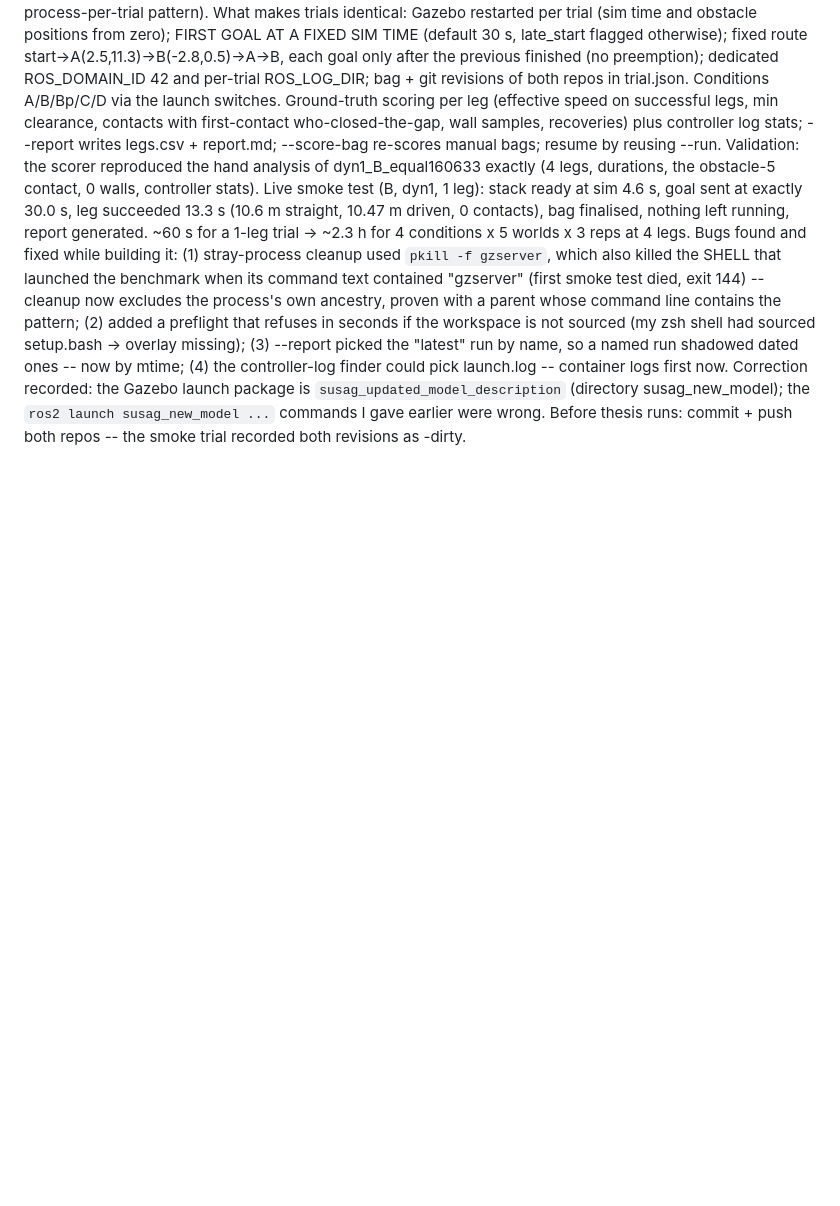
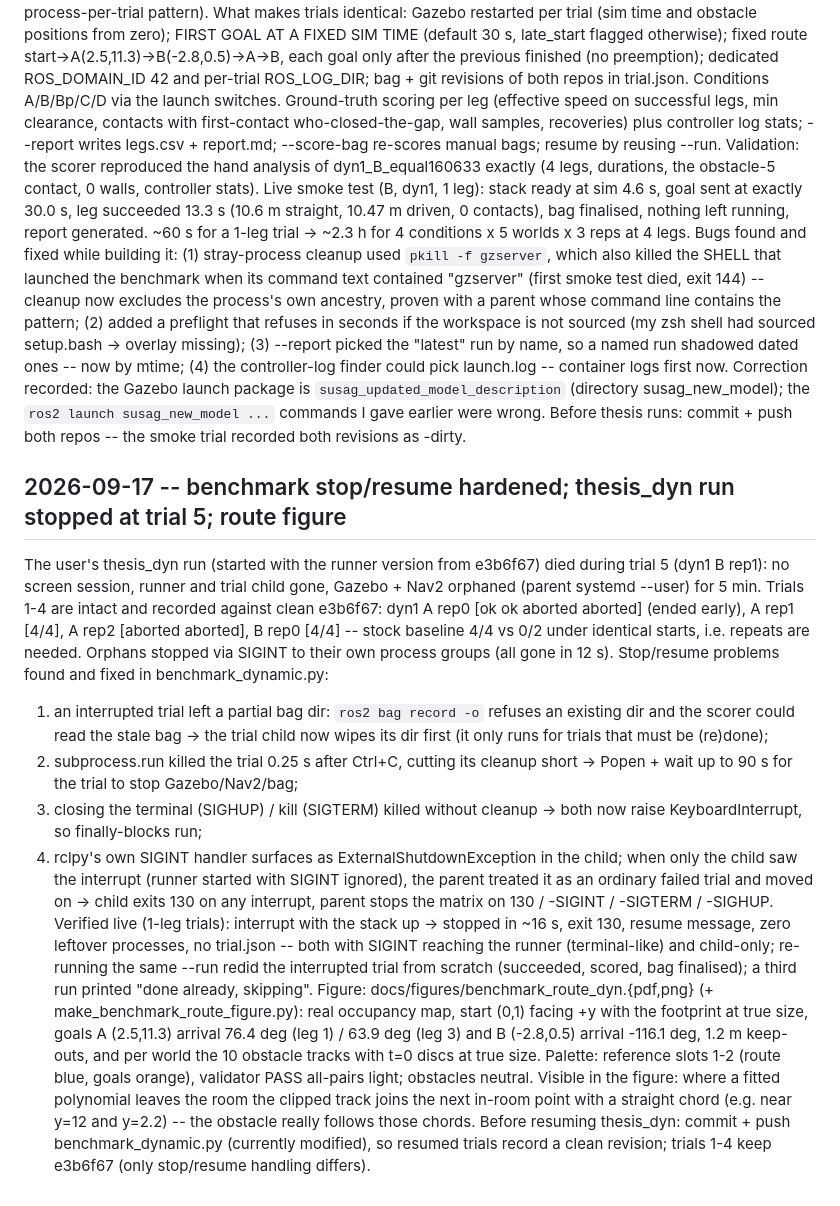
Before and after one commit to SaranSundar08/amoeba_sanbox, a Markdown page: docs/PROJECT_STATUS.md, the part around the change. Rendered like a GitHub page; blank space fills up the shorter version.

Commit message:
Sept 17: benchmark stop/resume hardened and verified (partial-dir wipe, clean shutdown on INT/TERM/HUP, child->parent 130); thesis_dyn stopped at trial 5; route figure
Co-Authored-By: Claude Opus 5 <noreply@anthropic.com>
Claude-Session: https://claude.ai/code/session_01DbHUjqXcXamdZuj9j3DMvN

```diff
--- a/docs/PROJECT_STATUS.md
+++ b/docs/PROJECT_STATUS.md
@@ -3040,3 +3040,37 @@ if the workspace is not sourced (my zsh shell had sourced setup.bash -> overlay
 Correction recorded: the Gazebo launch package is `susag_updated_model_description` (directory
 susag_new_model); the `ros2 launch susag_new_model ...` commands I gave earlier were wrong.
 Before thesis runs: commit + push both repos -- the smoke trial recorded both revisions as -dirty.
+
+## 2026-09-17 -- benchmark stop/resume hardened; thesis_dyn run stopped at trial 5; route figure
+
+The user's thesis_dyn run (started with the runner version from e3b6f67) died during trial 5
+(dyn1 B rep1): no screen session, runner and trial child gone, Gazebo + Nav2 orphaned
+(parent systemd --user) for 5 min. Trials 1-4 are intact and recorded against clean e3b6f67:
+dyn1 A rep0 [ok ok aborted aborted] (ended early), A rep1 [4/4], A rep2 [aborted aborted],
+B rep0 [4/4] -- stock baseline 4/4 vs 0/2 under identical starts, i.e. repeats are needed.
+Orphans stopped via SIGINT to their own process groups (all gone in 12 s).
+Stop/resume problems found and fixed in benchmark_dynamic.py:
+ 1. an interrupted trial left a partial bag dir: `ros2 bag record -o` refuses an existing dir
+    and the scorer could read the stale bag -> the trial child now wipes its dir first (it only
+    runs for trials that must be (re)done);
+ 2. subprocess.run killed the trial 0.25 s after Ctrl+C, cutting its cleanup short -> Popen +
+    wait up to 90 s for the trial to stop Gazebo/Nav2/bag;
+ 3. closing the terminal (SIGHUP) / kill (SIGTERM) killed without cleanup -> both now raise
+    KeyboardInterrupt, so finally-blocks run;
+ 4. rclpy's own SIGINT handler surfaces as ExternalShutdownException in the child; when only the
+    child saw the interrupt (runner started with SIGINT ignored), the parent treated it as an
+    ordinary failed trial and moved on -> child exits 130 on any interrupt, parent stops the
+    matrix on 130 / -SIGINT / -SIGTERM / -SIGHUP.
+Verified live (1-leg trials): interrupt with the stack up -> stopped in ~16 s, exit 130, resume
+message, zero leftover processes, no trial.json -- both with SIGINT reaching the runner
+(terminal-like) and child-only; re-running the same --run redid the interrupted trial from
+scratch (succeeded, scored, bag finalised); a third run printed "done already, skipping".
+Figure: docs/figures/benchmark_route_dyn.{pdf,png} (+ make_benchmark_route_figure.py): real
+occupancy map, start (0,1) facing +y with the footprint at true size, goals A (2.5,11.3) arrival
+76.4 deg (leg 1) / 63.9 deg (leg 3) and B (-2.8,0.5) arrival -116.1 deg, 1.2 m keep-outs, and per
+world the 10 obstacle tracks with t=0 discs at true size. Palette: reference slots 1-2 (route
+blue, goals orange), validator PASS all-pairs light; obstacles neutral. Visible in the figure:
+where a fitted polynomial leaves the room the clipped track joins the next in-room point with a
+straight chord (e.g. near y=12 and y=2.2) -- the obstacle really follows those chords.
+Before resuming thesis_dyn: commit + push benchmark_dynamic.py (currently modified), so resumed
+trials record a clean revision; trials 1-4 keep e3b6f67 (only stop/resume handling differs).
```
